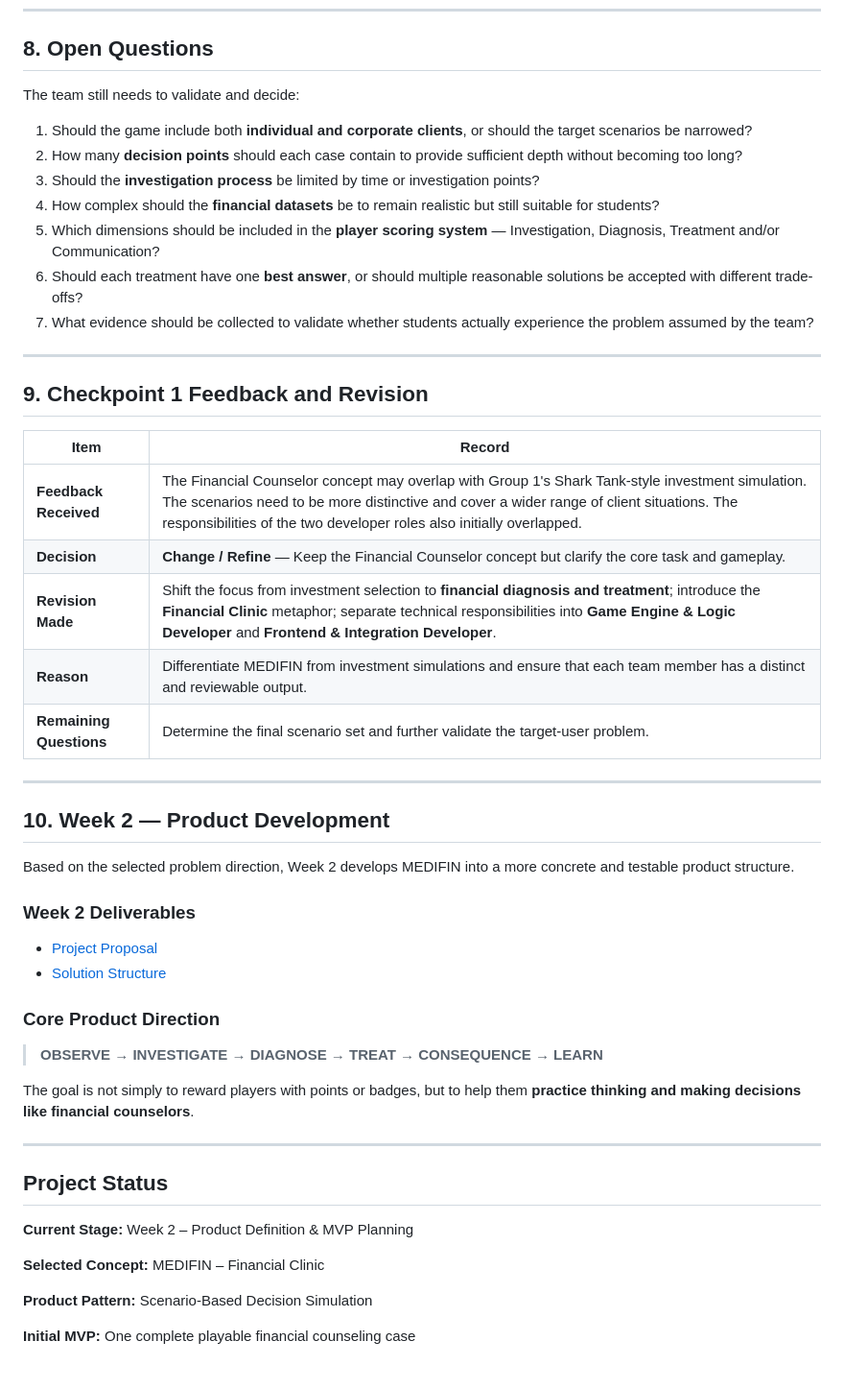
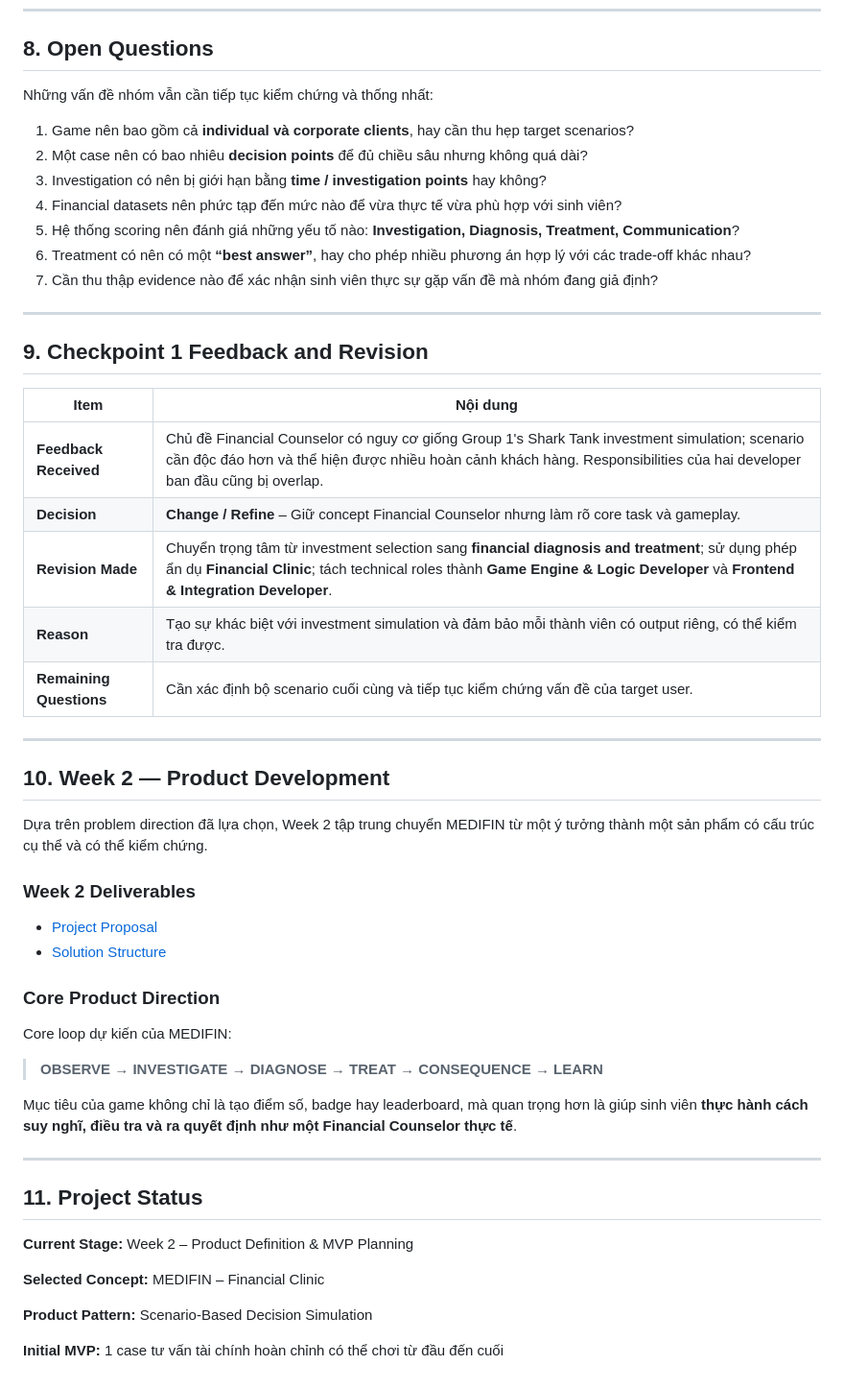
Before and after one commit to FTU-Legacy-63/G02, a Markdown page: README.md, the part around one of its changes. Shown at 96% size. Rendered like a GitHub page.

```diff
--- a/README.md
+++ b/README.md
@@ -110,33 +111,33 @@ In real financial counseling, however, clients may present vague symptoms, incom
 
 ## 8. Open Questions
 
-The team still needs to validate and decide:
+Những vấn đề nhóm vẫn cần tiếp tục kiểm chứng và thống nhất:
 
-1. Should the game include both **individual and corporate clients**, or should the target scenarios be narrowed?
-2. How many **decision points** should each case contain to provide sufficient depth without becoming too long?
-3. Should the **investigation process** be limited by time or investigation points?
-4. How complex should the **financial datasets** be to remain realistic but still suitable for students?
-5. Which dimensions should be included in the **player scoring system** — Investigation, Diagnosis, Treatment and/or Communication?
-6. Should each treatment have one **best answer**, or should multiple reasonable solutions be accepted with different trade-offs?
-7. What evidence should be collected to validate whether students actually experience the problem assumed by the team?
+1. Game nên bao gồm cả **individual và corporate clients**, hay cần thu hẹp target scenarios?
+2. Một case nên có bao nhiêu **decision points** để đủ chiều sâu nhưng không quá dài?
+3. Investigation có nên bị giới hạn bằng **time / investigation points** hay không?
+4. Financial datasets nên phức tạp đến mức nào để vừa thực tế vừa phù hợp với sinh viên?
+5. Hệ thống scoring nên đánh giá những yếu tố nào: **Investigation, Diagnosis, Treatment, Communication**?
+6. Treatment có nên có một **“best answer”**, hay cho phép nhiều phương án hợp lý với các trade-off khác nhau?
+7. Cần thu thập evidence nào để xác nhận sinh viên thực sự gặp vấn đề mà nhóm đang giả định?
 
 ---
 
 ## 9. Checkpoint 1 Feedback and Revision
 
-| Item | Record |
+| Item | Nội dung |
 |---|---|
-| **Feedback Received** | The Financial Counselor concept may overlap with Group 1's Shark Tank-style investment simulation. The scenarios need to be more distinctive and cover a wider range of client situations. The responsibilities of the two developer roles also initially overlapped. |
-| **Decision** | **Change / Refine** — Keep the Financial Counselor concept but clarify the core task and gameplay. |
-| **Revision Made** | Shift the focus from investment selection to **financial diagnosis and treatment**; introduce the **Financial Clinic** metaphor; separate technical responsibilities into **Game Engine & Logic Developer** and **Frontend & Integration Developer**. |
-| **Reason** | Differentiate MEDIFIN from investment simulations and ensure that each team member has a distinct and reviewable output. |
-| **Remaining Questions** | Determine the final scenario set and further validate the target-user problem. |
+| **Feedback Received** | Chủ đề Financial Counselor có nguy cơ giống Group 1's Shark Tank investment simulation; scenario cần độc đáo hơn và thể hiện được nhiều hoàn cảnh khách hàng. Responsibilities của hai developer ban đầu cũng bị overlap. |
+| **Decision** | **Change / Refine** – Giữ concept Financial Counselor nhưng làm rõ core task và gameplay. |
+| **Revision Made** | Chuyển trọng tâm từ investment selection sang **financial diagnosis and treatment**; sử dụng phép ẩn dụ **Financial Clinic**; tách technical roles thành **Game Engine & Logic Developer** và **Frontend & Integration Developer**. |
+| **Reason** | Tạo sự khác biệt với investment simulation và đảm bảo mỗi thành viên có output riêng, có thể kiểm tra được. |
+| **Remaining Questions** | Cần xác định bộ scenario cuối cùng và tiếp tục kiểm chứng vấn đề của target user. |
 
 ---
 
 ## 10. Week 2 — Product Development
 
-Based on the selected problem direction, Week 2 develops MEDIFIN into a more concrete and testable product structure.
+Dựa trên problem direction đã lựa chọn, Week 2 tập trung chuyển MEDIFIN từ một ý tưởng thành một sản phẩm có cấu trúc cụ thể và có thể kiểm chứng.
 
 ### Week 2 Deliverables
 
@@ -145,13 +146,15 @@ Based on the selected problem direction, Week 2 develops MEDIFIN into a more con
 
 ### Core Product Direction
 
+Core loop dự kiến của MEDIFIN:
+
 > **OBSERVE → INVESTIGATE → DIAGNOSE → TREAT → CONSEQUENCE → LEARN**
 
-The goal is not simply to reward players with points or badges, but to help them **practice thinking and making decisions like financial counselors**.
+Mục tiêu của game không chỉ là tạo điểm số, badge hay leaderboard, mà quan trọng hơn là giúp sinh viên **thực hành cách suy nghĩ, điều tra và ra quyết định như một Financial Counselor thực tế**.
 
 ---
 
-## Project Status
+## 11. Project Status
 
 **Current Stage:** Week 2 – Product Definition & MVP Planning
 
@@ -159,4 +162,4 @@ The goal is not simply to reward players with points or badges, but to help them
 
 **Product Pattern:** Scenario-Based Decision Simulation
 
-**Initial MVP:** One complete playable financial counseling case
+**Initial MVP:** 1 case tư vấn tài chính hoàn chỉnh có thể chơi từ đầu đến cuối
```
Also changed, not shown: other parts of README.md (+43 -42 lines).
